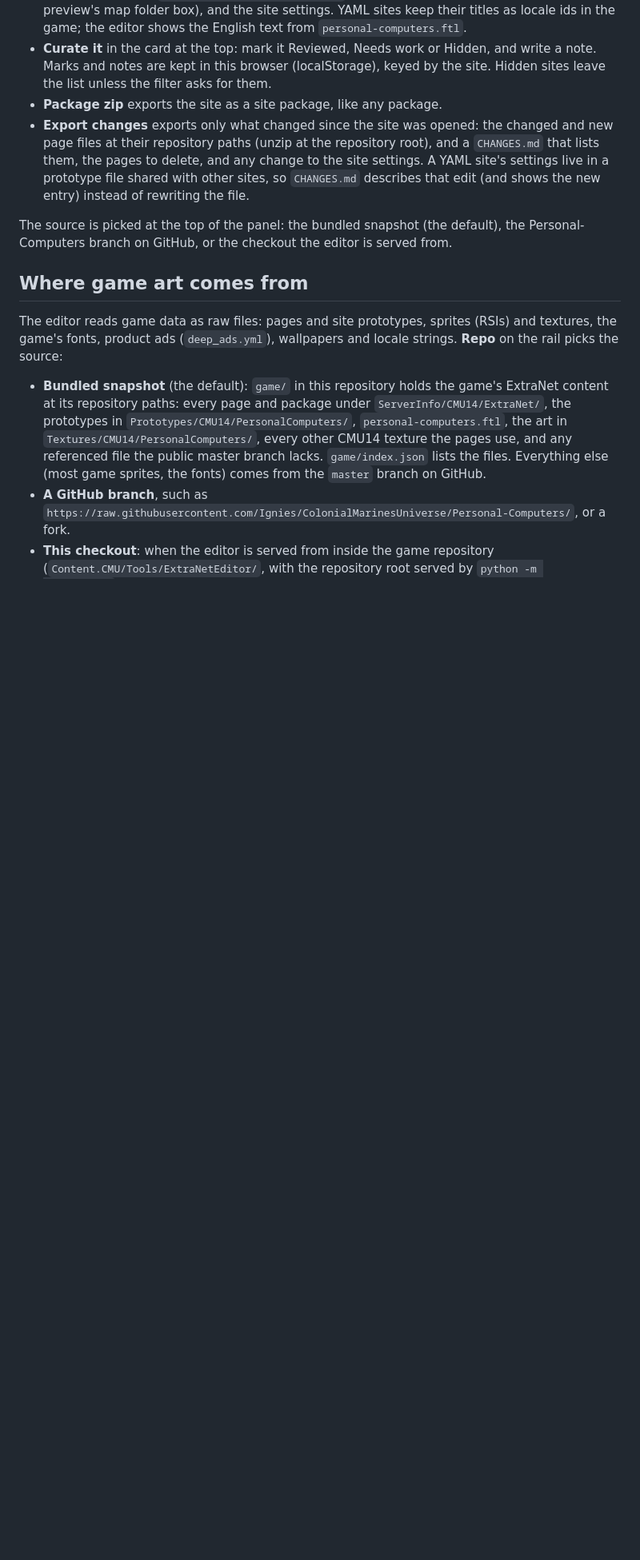
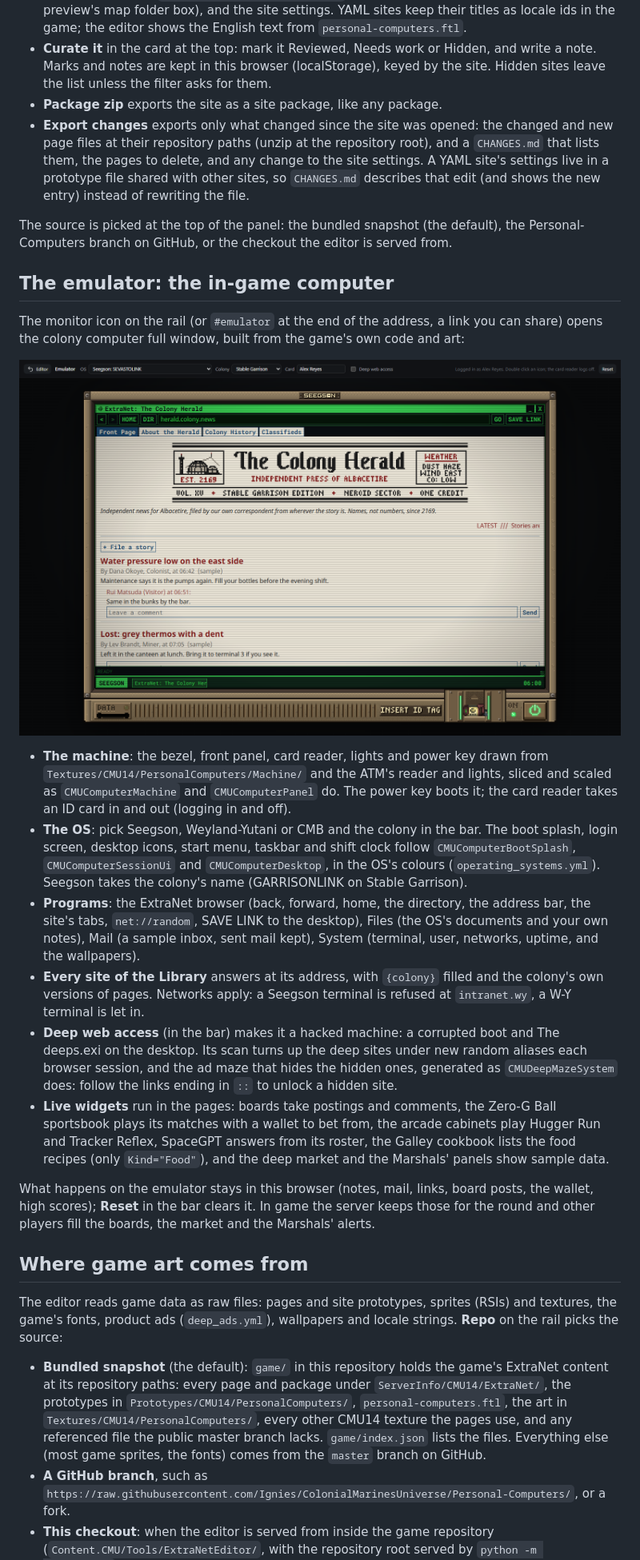
Before and after one commit to Ignies/ExtraNet-Editor, a Markdown page: README.md, the part around one of its changes. Shown at 80% size. GitHub-like rendering; pictures changed too: docs/emulator.png (added); blank space fills up the shorter version.

Commit message:
Added the in-browser emulator of the colony PC: machine, boot, card login, desktop, every ExtraNet site, the deep web and live widgets; fixed pages squeezed to 320 px

```diff
--- a/README.md
+++ b/README.md
@@ -188,6 +188,39 @@ address, networks and page count. Search by title, address or id, and filter by
 The source is picked at the top of the panel: the bundled snapshot (the default), the Personal-Computers branch
 on GitHub, or the checkout the editor is served from.
 
+## The emulator: the in-game computer
+
+The monitor icon on the rail (or `#emulator` at the end of the address, a link you can share) opens the colony
+computer full window, built from the game's own code and art:
+
+![The emulator: a Seegson terminal showing the Colony Herald](docs/emulator.png)
+
+
+- **The machine**: the bezel, front panel, card reader, lights and power key drawn from
+  `Textures/CMU14/PersonalComputers/Machine/` and the ATM's reader and lights, sliced and scaled as
+  `CMUComputerMachine` and `CMUComputerPanel` do. The power key boots it; the card reader takes an ID card in and
+  out (logging in and off).
+- **The OS**: pick Seegson, Weyland-Yutani or CMB and the colony in the bar. The boot splash, login screen,
+  desktop icons, start menu, taskbar and shift clock follow `CMUComputerBootSplash`, `CMUComputerSessionUi`
+  and `CMUComputerDesktop`, in the OS's colours (`operating_systems.yml`). Seegson takes the colony's name
+  (GARRISONLINK on Stable Garrison).
+- **Programs**: the ExtraNet browser (back, forward, home, the directory, the address bar, the site's tabs,
+  `net://random`, SAVE LINK to the desktop), Files (the OS's documents and your own notes), Mail (a sample inbox,
+  sent mail kept), System (terminal, user, networks, uptime, and the wallpapers).
+- **Every site of the Library** answers at its address, with `{colony}` filled and the colony's own versions of
+  pages. Networks apply: a Seegson terminal is refused at `intranet.wy`, a W-Y terminal is let in.
+- **Deep web access** (in the bar) makes it a hacked machine: a corrupted boot and The deeps.exi on the desktop.
+  Its scan turns up the deep sites under new random aliases each browser session, and the ad maze that hides the
+  hidden ones, generated as `CMUDeepMazeSystem` does: follow the links ending in `::` to unlock a hidden site.
+- **Live widgets** run in the pages: boards take postings and comments, the Zero-G Ball sportsbook plays its
+  matches with a wallet to bet from, the arcade cabinets play Hugger Run and Tracker Reflex, SpaceGPT answers
+  from its roster, the Galley cookbook lists the food recipes (only `Kind="Food"`), and the deep market and the
+  Marshals' panels show sample data.
+
+What happens on the emulator stays in this browser (notes, mail, links, board posts, the wallet, high scores);
+**Reset** in the bar clears it. In game the server keeps those for the round and other players fill the boards,
+the market and the Marshals' alerts.
+
 ## Where game art comes from
 
 The editor reads game data as raw files: pages and site prototypes, sprites (RSIs) and textures, the game's
```
Also changed, not shown: other parts of README.md (+4 -0 lines), 8 other files.
